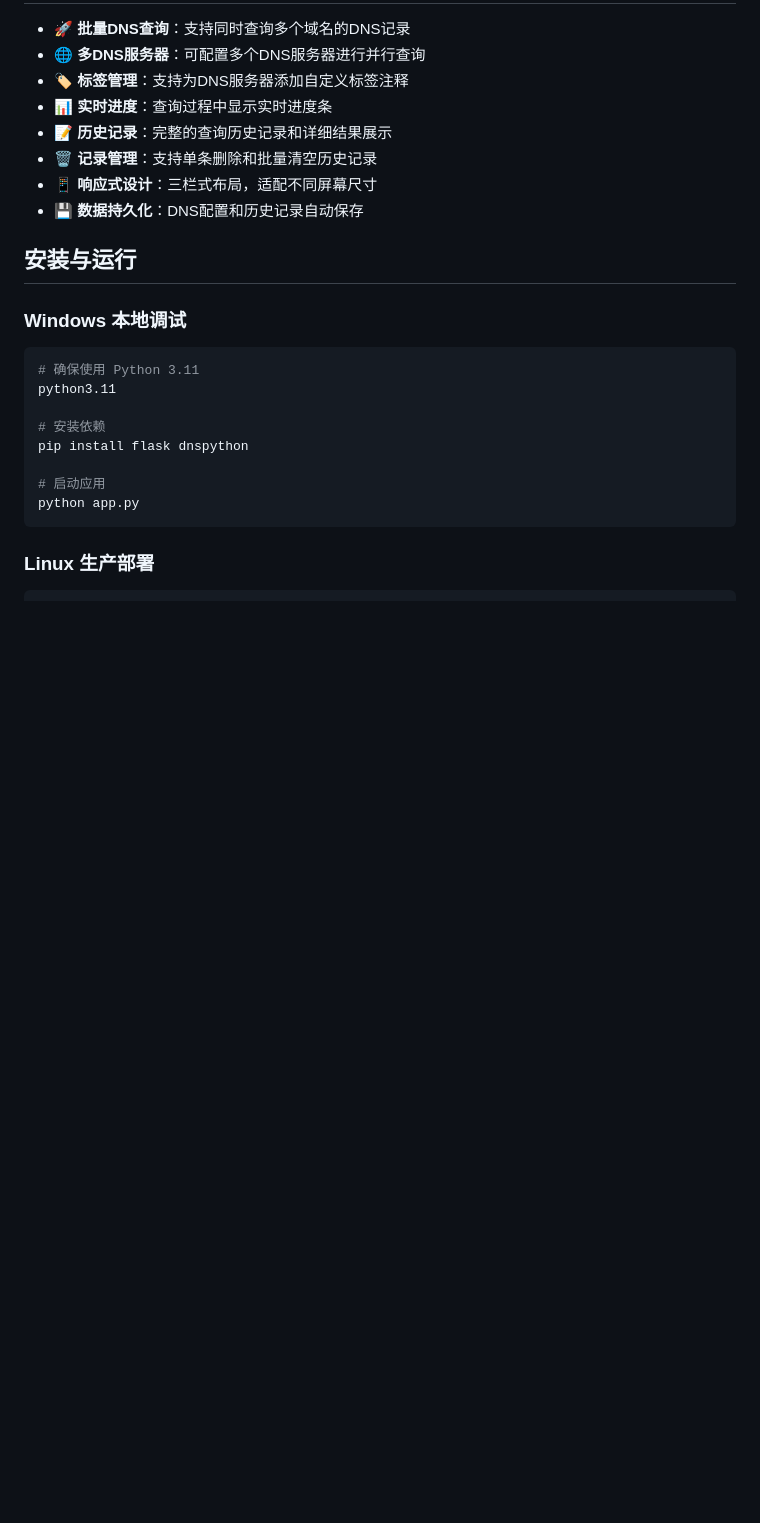
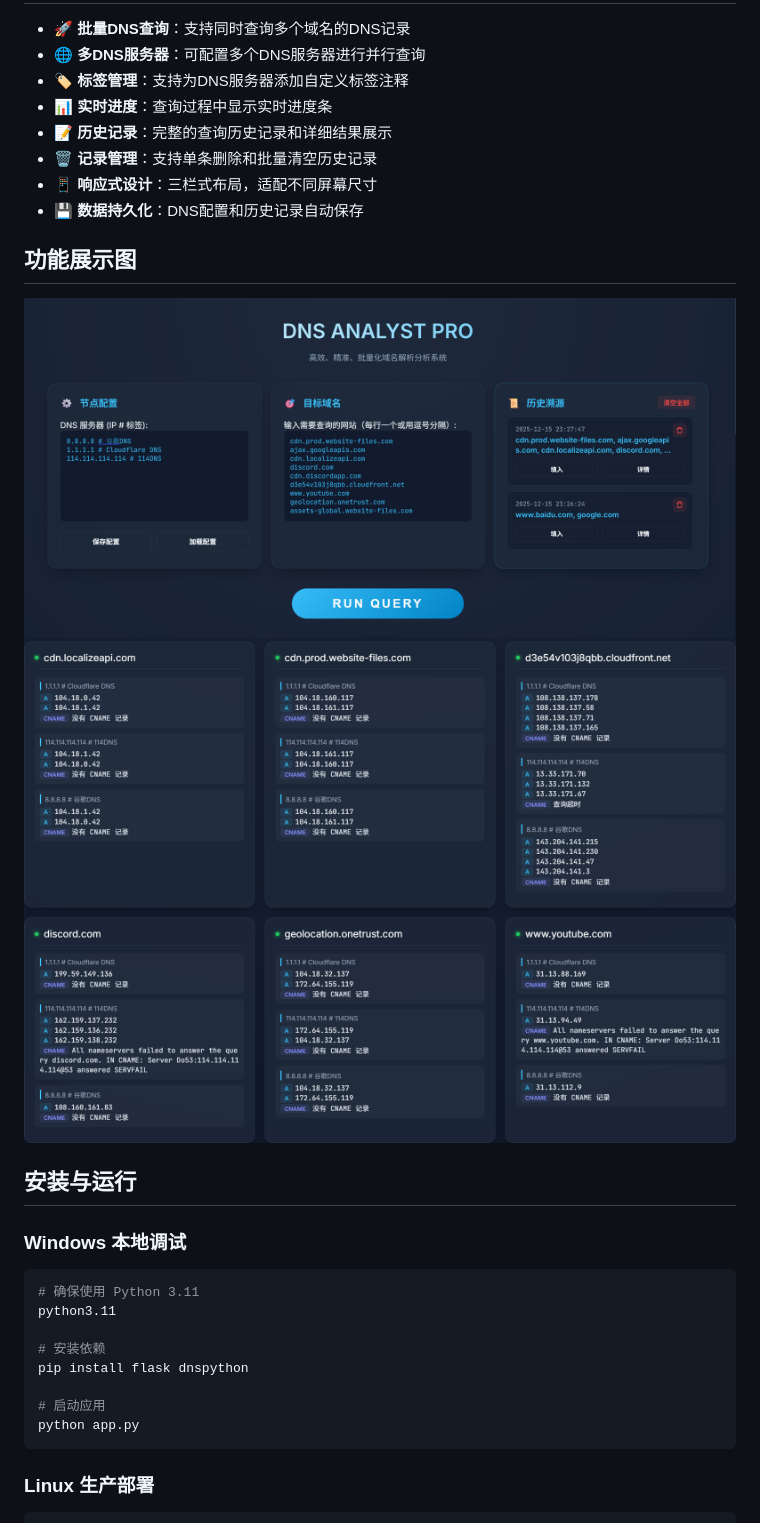
Before and after one commit to kun2001github/dns-tools, a Markdown page: README.md, the part around the change. GitHub-like rendering; pictures changed too: Images/content.png (added), Images/home.png (added); blank space fills up the shorter version.

Commit message:
附带首页图

```diff
--- a/README.md
+++ b/README.md
@@ -12,6 +12,11 @@
 - 🗑️ **记录管理**：支持单条删除和批量清空历史记录
 - 📱 **响应式设计**：三栏式布局，适配不同屏幕尺寸
 - 💾 **数据持久化**：DNS配置和历史记录自动保存
+
+## 功能展示图
+
+![DNS Tools](./Images/home.png)
+![DNS Tools](./Images/content.png)
 
 ## 安装与运行
 
```
